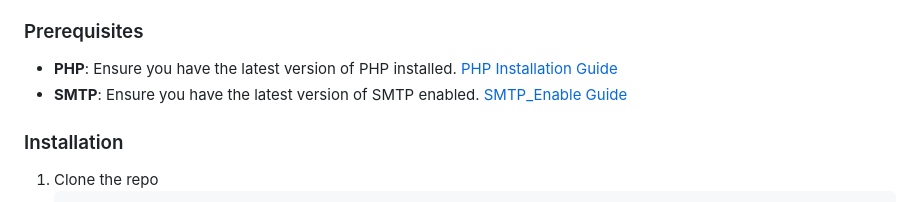
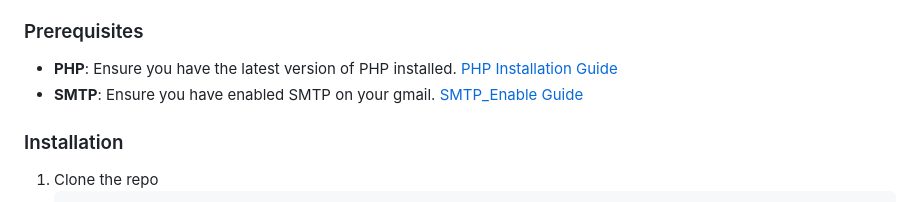
Before and after one commit to krishujeniya/Coursly-The_E_Learning_Platform, a Markdown page: README.md, the part around the change. Drawn GitHub-style.

```diff
--- a/README.md
+++ b/README.md
@@ -73,7 +73,7 @@ To get a local copy up and running, follow these steps.
 ### Prerequisites
 
 - **PHP**: Ensure you have the latest version of PHP installed. [PHP Installation Guide](https://www.php.net/manual/en/install.php)
-- **SMTP**: Ensure you have the latest version of SMTP enabled. [SMTP_Enable Guide](https://www.gmass.co/blog/gmail-smtp/)
+- **SMTP**: Ensure you have enabled SMTP on your gmail. [SMTP_Enable Guide](https://www.gmass.co/blog/gmail-smtp/)
 
 ### Installation
 
```
